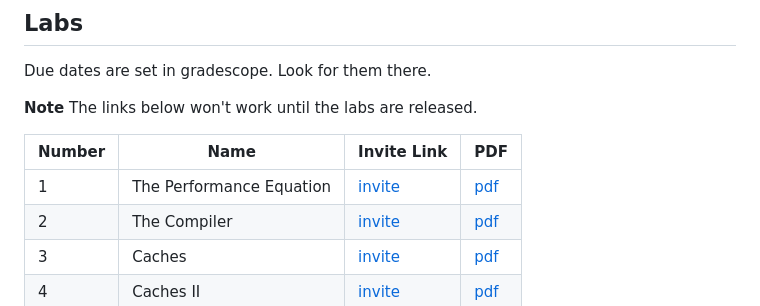
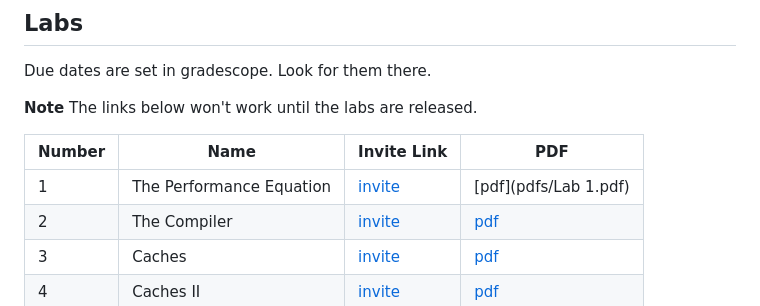
Before and after one commit to CSE142/Home, a Markdown page: README.md, the part around the change. GitHub-like rendering.

```diff
--- a/README.md
+++ b/README.md
@@ -14,7 +14,7 @@ Due dates are set in gradescope.  Look for them there.
 
 |Number | Name | Invite Link | PDF |
 |-------|------|-------------|-----|
-| 1  | The Performance Equation | [invite]() |  [pdf]() |
+| 1  | The Performance Equation | [invite]() |  [pdf](pdfs/Lab 1.pdf) |
 | 2  | The Compiler | [invite]() | [pdf]()|
 | 3  | Caches | [invite]() | [pdf]() |
 | 4  | Caches II | [invite]() |  [pdf]()|
```
